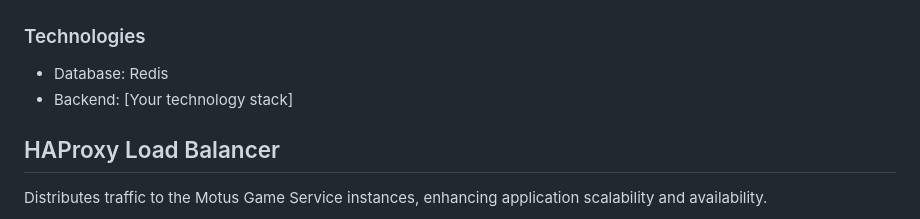
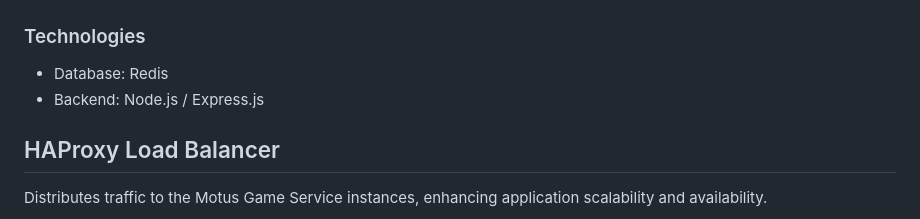
Before and after one commit to mazen-gamdou/Microservices_Project, a Markdown page: README.md, the part around one of its changes. Rendered like a GitHub page.

```diff
--- a/README.md
+++ b/README.md
@@ -140,7 +140,7 @@ This web application features a motus game, an authentication system and a scori
 ### Technologies
 
 - Database: Redis
-- Backend: [Your technology stack]
+- Backend: Node.js / Express.js
 
 ## HAProxy Load Balancer
 
```
Also changed, not shown: other parts of README.md (+1 -1 lines).
